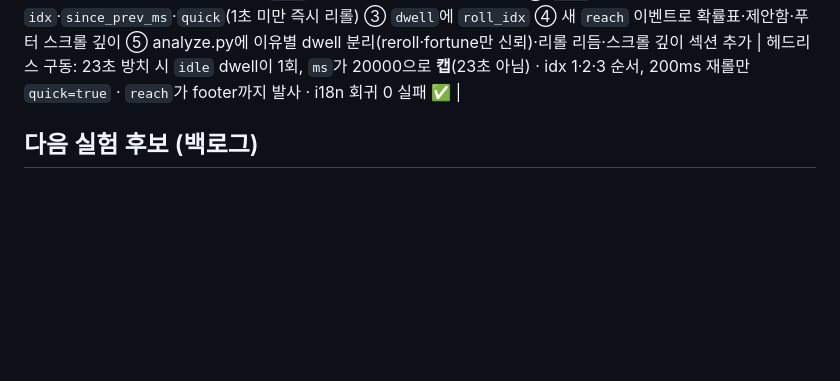
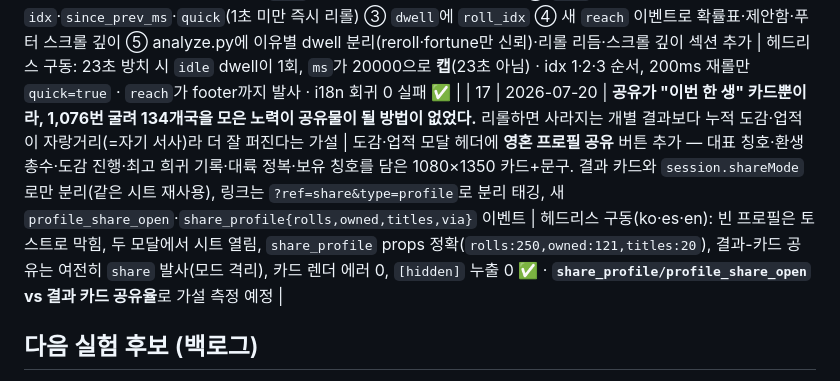
Before and after one commit to madcamp-official/spk, a Markdown page: IMPROVEMENT_LOG.md, the part around the change. GitHub-like rendering; blank space fills up the shorter version.

Commit message:
기록: IMPROVEMENT_LOG에 영혼 프로필 공유(17번) 가설 추가

```diff
--- a/IMPROVEMENT_LOG.md
+++ b/IMPROVEMENT_LOG.md
@@ -22,6 +22,7 @@
 | 14 | 2026-07-18 | **GA 대시보드가 방문자 수만 보여줬다.** 스니펫이 실제로는 붙어 있지 않았고, 붙여도 `visit`이 자동 `page_view`와 중복되고 공유가 6개 이름으로 흩어져 행동이 안 읽힌다 | GA4 스니펫 부착(G-168CKEDWJR) + GA4 복사본만 이름 변환: `share_*` 6종→`share`+`method`, `visit` 제외, `ms`→`dwell_ms`·`ms_to_first_roll`, `rolls`→`session_rolls` (내부 JSONL 이름은 불변) | 헤드리스 브라우저 구동으로 12개 체크 전부 통과 — GA4엔 변환된 이름, `/api/track` 비콘엔 원래 이름 ✅ |
 | 15 | 2026-07-18 | **리텐션 단계가 퍼널에서 통째로 비어 있었다.** `ip_h` 솔트가 매일 갈려(개인정보 보호 의도) 서버 쪽에선 D1 재방문을 잴 수단이 원리적으로 없다 | 기기가 첫 방문 날짜를 스스로 기억해 `visit`에 `days_since_first`·`used_fortune` 각인 + analyze.py에 D1 리텐션·운세-재방문 상관·**병목 요약(어느 단계부터 고칠지 지목)**·일자별 배포 이력 대조 추가 | 배포 후: 첫 방문 `days_since_first=0`, 이튿날 재방문 `=1` 확인 예정 · 운세 상관은 표본 축적 후 |
 | 16 | 2026-07-18 | **`dwell`은 "굴려 놓고 딴 일로 넘어간" 시간을 몰입으로 잘못 잡는다.** 탭이 앞에 떠 있으면 `visibilitychange`가 안 떠서, 자리를 비운 만큼이 "오래 들여다본 것"으로 뒤집힌다. 게다가 dwell은 세션 위치를 몰라 초반의 신기함과 후반의 방치를 못 가르고, 히어로 아래를 보는지도 계측이 없었다 | ① 자리 비움 감지: 마지막 상호작용 뒤 20초가 지나면 dwell을 `idle`로 닫고 그 20초까지만 인정(캡) ② `roll`에 `idx`·`since_prev_ms`·`quick`(1초 미만 즉시 리롤) ③ `dwell`에 `roll_idx` ④ 새 `reach` 이벤트로 확률표·제안함·푸터 스크롤 깊이 ⑤ analyze.py에 이유별 dwell 분리(reroll·fortune만 신뢰)·리롤 리듬·스크롤 깊이 섹션 추가 | 헤드리스 구동: 23초 방치 시 `idle` dwell이 1회, `ms`가 20000으로 **캡**(23초 아님) · idx 1·2·3 순서, 200ms 재롤만 `quick=true` · `reach`가 footer까지 발사 · i18n 회귀 0 실패 ✅ |
+| 17 | 2026-07-20 | **공유가 "이번 한 생" 카드뿐이라, 1,076번 굴려 134개국을 모은 노력이 공유물이 될 방법이 없었다.** 리롤하면 사라지는 개별 결과보다 누적 도감·업적이 자랑거리(=자기 서사)라 더 잘 퍼진다는 가설 | 도감·업적 모달 헤더에 **영혼 프로필 공유** 버튼 추가 — 대표 칭호·환생 총수·도감 진행·최고 희귀 기록·대륙 정복·보유 칭호를 담은 1080×1350 카드+문구. 결과 카드와 `session.shareMode`로만 분리(같은 시트 재사용), 링크는 `?ref=share&type=profile`로 분리 태깅, 새 `profile_share_open`·`share_profile{rolls,owned,titles,via}` 이벤트 | 헤드리스 구동(ko·es·en): 빈 프로필은 토스트로 막힘, 두 모달에서 시트 열림, `share_profile` props 정확(`rolls:250,owned:121,titles:20`), 결과-카드 공유는 여전히 `share` 발사(모드 격리), 카드 렌더 에러 0, `[hidden]` 누출 0 ✅ · **`share_profile/profile_share_open` vs 결과 카드 공유율**로 가설 측정 예정 |
 
 ## 다음 실험 후보 (백로그)
 
```
